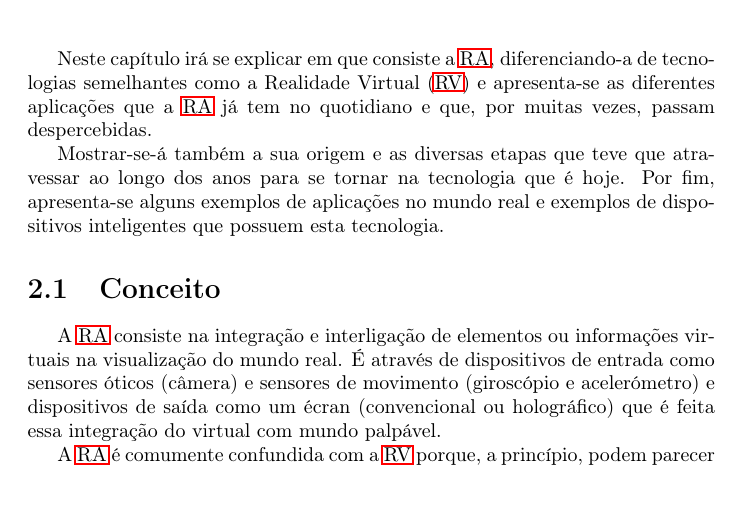
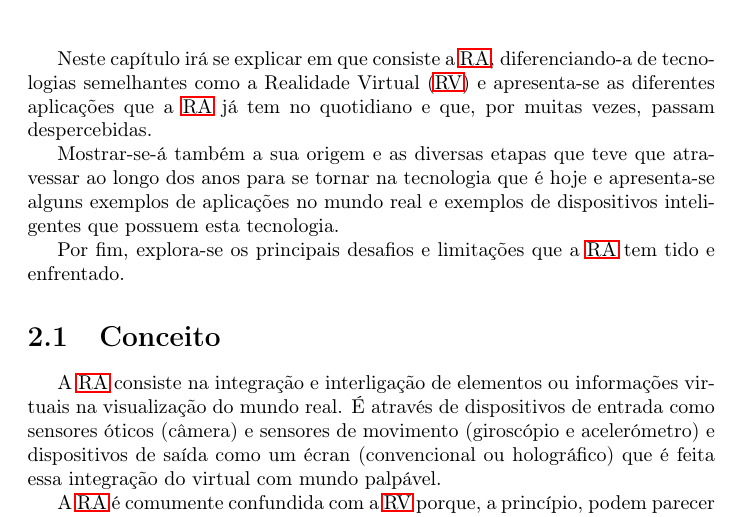
Before and after one commit to miguelviladev/iei-ta-pf, a LaTeX document (documento.tex): part of page 8 of 17, cut so that both start at the same text. Compiled offline with pdfLaTeX.

Commit message:
updated chapter 2 intro

```diff
--- a/documento.tex
+++ b/documento.tex
@@ -115,7 +115,9 @@ A informação daí recolhida permitiu compreender, aprofundar e consolidar o te
 \label{chap.realidade-aumentada}
 Neste capítulo irá se explicar em que consiste a \ac{ra}, diferenciando-a de tecnologias semelhantes como a \ac{rv} e apresenta-se as diferentes aplicações que a \ac{ra} já tem no quotidiano e que, por muitas vezes, passam despercebidas.
 
-Mostrar-se-á também a sua origem e as diversas etapas que teve que atravessar ao longo dos anos para se tornar na tecnologia que é hoje. Por fim, apresenta-se alguns exemplos de aplicações no mundo real e exemplos de dispositivos inteligentes que possuem esta tecnologia.
+Mostrar-se-á também a sua origem e as diversas etapas que teve que atravessar ao longo dos anos para se tornar na tecnologia que é hoje e apresenta-se alguns exemplos de aplicações no mundo real e exemplos de dispositivos inteligentes que possuem esta tecnologia.
+
+Por fim, explora-se os principais desafios e limitações que a \ac{ra} tem tido e enfrentado.
 
 \section{Conceito}
 A \ac{ra} consiste na integração e interligação de elementos ou informações virtuais na visualização do mundo real. É através de dispositivos de entrada como sensores óticos (câmera) e sensores de movimento (giroscópio e acelerómetro) e dispositivos de saída como um écran (convencional ou holográfico) que é feita essa integração do virtual com mundo palpável.
```
Also changed, not shown: documento.pdf.
